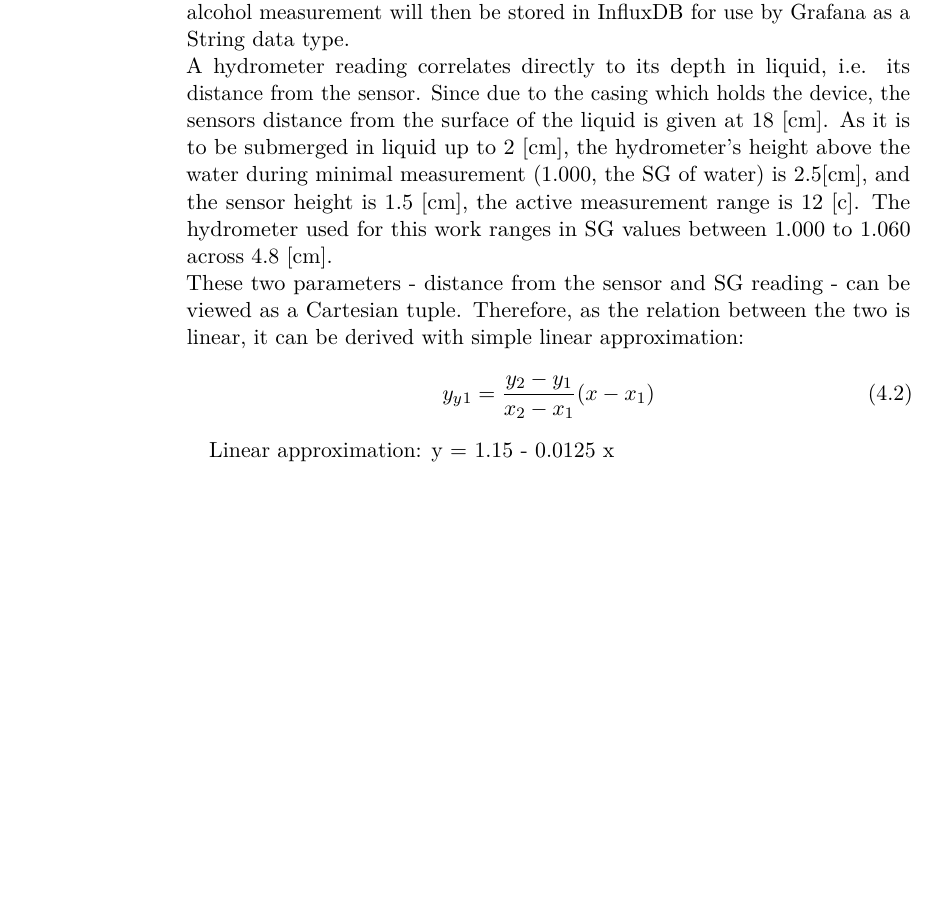
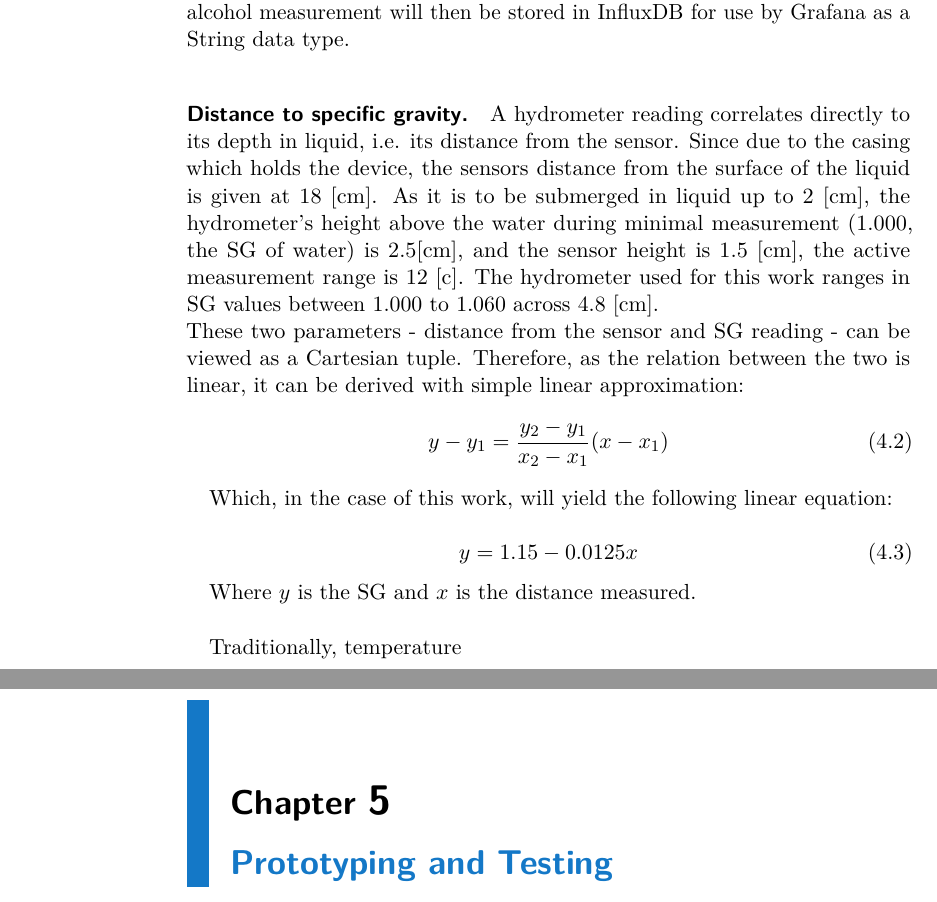
Before and after one commit to gilgoldman/Thesis, a LaTeX thesis (Write/Thesis.tex): part of page 27 of 32 before the commit and two parts of pages 27 and 29 of 36 after it, the two joined at a grey line, cut so that both start at the same text, the shorter picture padded with empty space. Compiled offline with pdfLaTeX.

```diff
--- a/Write/Thesis.tex
+++ b/Write/Thesis.tex
@@ -430,17 +430,35 @@
 
 \subsection{Main Software module}
 The main software module (Main) will hold the majority of custom function and process calls of the project. It will be the part in charge of creating and destroying the threads controlling the sensors, as well as run three major calculations: convert distance measured by hydrometer to specific gravity (SG) reading, correct SG based on temperature reading, and convert the corrected SG to alcohol percentages. The finalized, temperature compensated, alcohol measurement will then be stored in InfluxDB for use by Grafana as a String data type.\\
+\paragraph{Distance to specific gravity}
 A hydrometer reading correlates directly to its depth in liquid, i.e. its distance from the sensor. Since due to the casing which holds the device, the sensors distance from the surface of the liquid is given at 18 [cm]. As it is to be submerged in liquid up to 2 [cm], the hydrometer's height above the water during minimal measurement (1.000, the SG of water) is 2.5[cm], and the sensor height is 1.5 [cm], the active measurement range is 12 [c]. The hydrometer used for this work ranges in SG values between 1.000 to 1.060 across 4.8 [cm].\\
 These two parameters - distance from the sensor and SG reading - can be viewed as a Cartesian tuple. Therefore, as the relation between the two is linear, it can be derived with simple linear approximation:
 \begin{equation}
-y_y_1 = \frac{y_2 - y_1}{x_2 - x_1}(x - x_1)
+y-y_1 = \frac{y_2 - y_1}{x_2 - x_1}(x - x_1)
 \end{equation}
+
+Which, in the case of this work, will yield the following linear equation:
+
+\begin{equation}
+	y = 1.15 - 0.0125 x
+\end{equation}
+
+Where $y$ is the SG and $x$ is the distance measured.\\
+
+Traditionally, temperature
 
 
 
-Linear approximation: y = 1.15 - 0.0125 x
+
+\chapter{Prototyping and Testing}
 
 
+
+
+
+
+
+\chapter{Discussion and Conclusion}
 
 
 %\part{My Party}
```
Also changed, not shown: Write/Thesis.pdf, Write/Thesis.tex (12 more changed lines), 7 other files.
